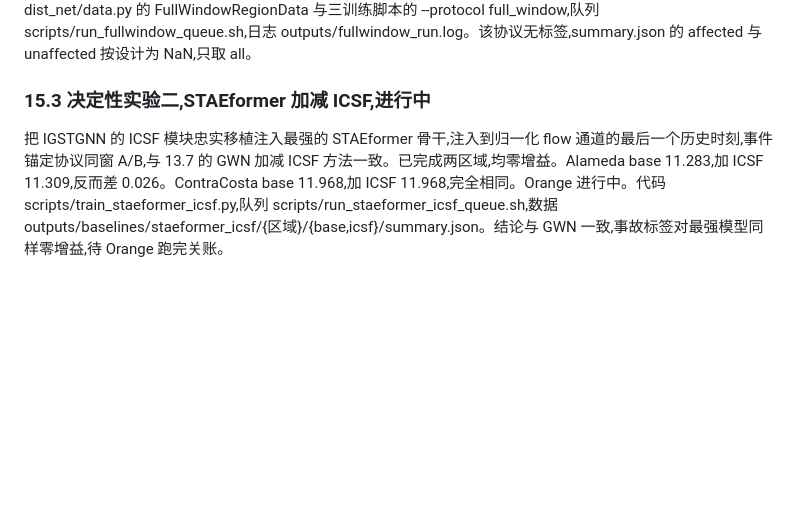
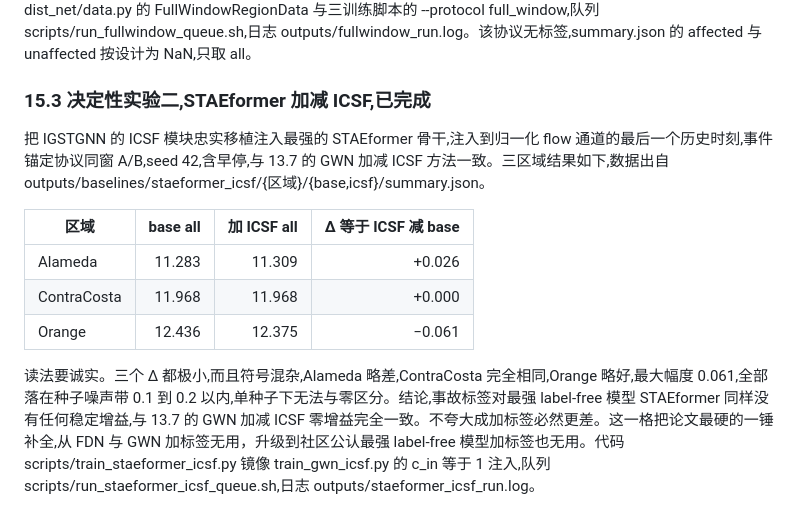
Before and after one commit to xiaohuliming/Xtraffic-forecast, a Markdown page: 项目总结报告_2026-06-10.md, the part around the change. Rendered like a GitHub page; blank space fills up the shorter version.

```diff
--- a/项目总结报告_2026-06-10.md
+++ b/项目总结报告_2026-06-10.md
@@ -479,6 +479,14 @@ Orange 区域在云 5090 跑完,5080 当年 OOM。三区域 all 全部低于 IGS
 
 结论。九格全部远低于 IGSTGNN 主表,连最弱的无标签 GWN 三十一万参数都在三区域全胜,STAEformer 领先约 2.3 到 2.7 MAE。FDN 三区域全部赢 GWN,差值 0.317 与 0.182 与 0.348,STAEformer 小于 FDN 小于 GWN 单调一致。诚实边界,这是标准全滑窗协议对照,不是逐字复现 IGSTGNN 切分,其单文件 incidents_data.npy 的切分预处理脚本不在其放出的仓库里,无法逐字重现。全滑窗数比事件锚定低,两协议不可直接互比,各自内部排序一致。代码 dist_net/data.py 的 FullWindowRegionData 与三训练脚本的 --protocol full_window,队列 scripts/run_fullwindow_queue.sh,日志 outputs/fullwindow_run.log。该协议无标签,summary.json 的 affected 与 unaffected 按设计为 NaN,只取 all。
 
-### 15.3 决定性实验二,STAEformer 加减 ICSF,进行中
+### 15.3 决定性实验二,STAEformer 加减 ICSF,已完成
 
-把 IGSTGNN 的 ICSF 模块忠实移植注入最强的 STAEformer 骨干,注入到归一化 flow 通道的最后一个历史时刻,事件锚定协议同窗 A/B,与 13.7 的 GWN 加减 ICSF 方法一致。已完成两区域,均零增益。Alameda base 11.283,加 ICSF 11.309,反而差 0.026。ContraCosta base 11.968,加 ICSF 11.968,完全相同。Orange 进行中。代码 scripts/train_staeformer_icsf.py,队列 scripts/run_staeformer_icsf_queue.sh,数据 outputs/baselines/staeformer_icsf/{区域}/{base,icsf}/summary.json。结论与 GWN 一致,事故标签对最强模型同样零增益,待 Orange 跑完关账。
+把 IGSTGNN 的 ICSF 模块忠实移植注入最强的 STAEformer 骨干,注入到归一化 flow 通道的最后一个历史时刻,事件锚定协议同窗 A/B,seed 42,含早停,与 13.7 的 GWN 加减 ICSF 方法一致。三区域结果如下,数据出自 outputs/baselines/staeformer_icsf/{区域}/{base,icsf}/summary.json。
+
+| 区域 | base all | 加 ICSF all | Δ 等于 ICSF 减 base |
+|---|---:|---:|---:|
+| Alameda | 11.283 | 11.309 | +0.026 |
+| ContraCosta | 11.968 | 11.968 | +0.000 |
+| Orange | 12.436 | 12.375 | −0.061 |
+
+读法要诚实。三个 Δ 都极小,而且符号混杂,Alameda 略差,ContraCosta 完全相同,Orange 略好,最大幅度 0.061,全部落在种子噪声带 0.1 到 0.2 以内,单种子下无法与零区分。结论,事故标签对最强 label-free 模型 STAEformer 同样没有任何稳定增益,与 13.7 的 GWN 加减 ICSF 零增益完全一致。不夸大成加标签必然更差。这一格把论文最硬的一锤补全,从 FDN 与 GWN 加标签无用，升级到社区公认最强 label-free 模型加标签也无用。代码 scripts/train_staeformer_icsf.py 镜像 train_gwn_icsf.py 的 c_in 等于 1 注入,队列 scripts/run_staeformer_icsf_queue.sh,日志 outputs/staeformer_icsf_run.log。
```
Also changed, not shown: CLAUDE.md (+8 -1 lines), XTraffic项目完整汇报_2026-06-17.md (+12 -2 lines).
